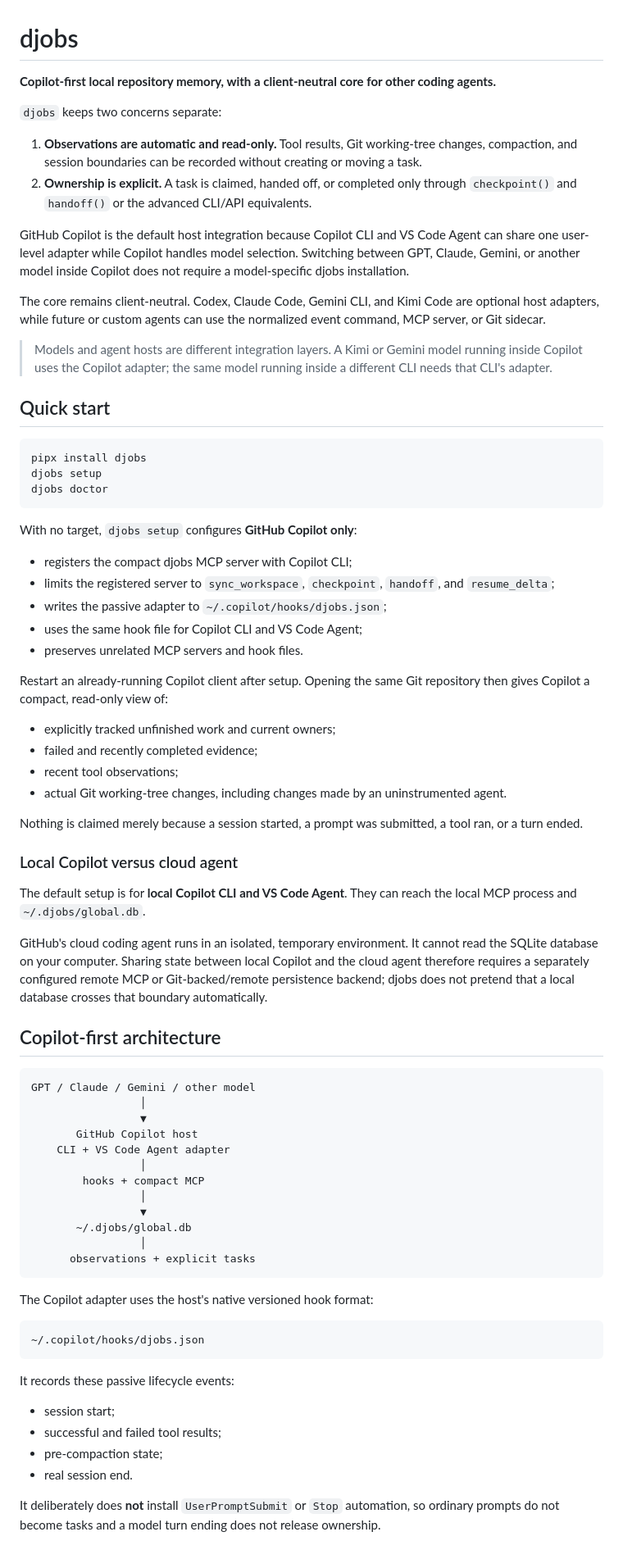
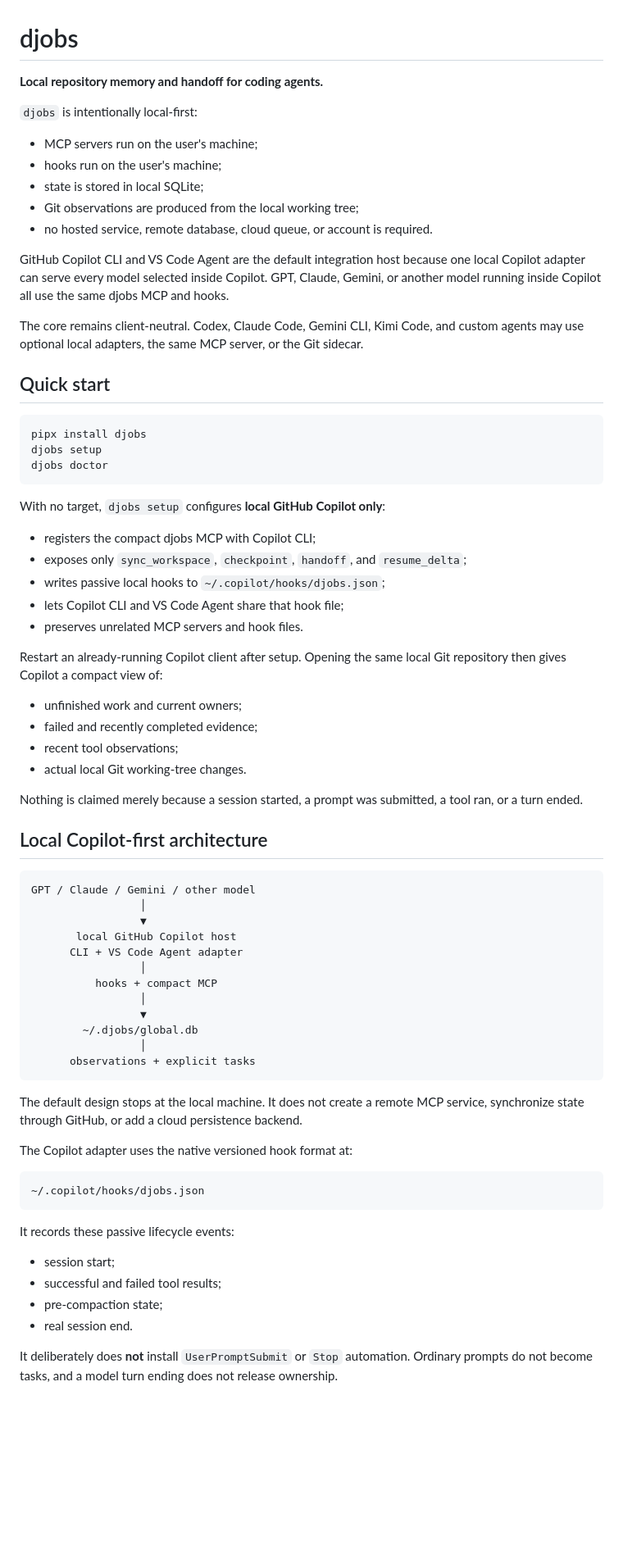
Before and after one commit to jhuang-tw/djobs, a Markdown page: README.md, the part around one of its changes. Shown at 82% size. Drawn GitHub-style; blank space fills up the shorter version.

Commit message:
docs: keep Copilot-first integration fully local

````diff
--- a/README.md
+++ b/README.md
@@ -1,17 +1,18 @@
 # djobs
 
-**Copilot-first local repository memory, with a client-neutral core for other coding agents.**
+**Local repository memory and handoff for coding agents.**
 
-`djobs` keeps two concerns separate:
+`djobs` is intentionally local-first:
 
-1. **Observations are automatic and read-only.** Tool results, Git working-tree changes, compaction, and session boundaries can be recorded without creating or moving a task.
-2. **Ownership is explicit.** A task is claimed, handed off, or completed only through `checkpoint()` and `handoff()` or the advanced CLI/API equivalents.
+- MCP servers run on the user's machine;
+- hooks run on the user's machine;
+- state is stored in local SQLite;
+- Git observations are produced from the local working tree;
+- no hosted service, remote database, cloud queue, or account is required.
 
-GitHub Copilot is the default host integration because Copilot CLI and VS Code Agent can share one user-level adapter while Copilot handles model selection. Switching between GPT, Claude, Gemini, or another model inside Copilot does not require a model-specific djobs installation.
+GitHub Copilot CLI and VS Code Agent are the default integration host because one local Copilot adapter can serve every model selected inside Copilot. GPT, Claude, Gemini, or another model running inside Copilot all use the same djobs MCP and hooks.
 
-The core remains client-neutral. Codex, Claude Code, Gemini CLI, and Kimi Code are optional host adapters, while future or custom agents can use the normalized event command, MCP server, or Git sidecar.
-
-> Models and agent hosts are different integration layers. A Kimi or Gemini model running inside Copilot uses the Copilot adapter; the same model running inside a different CLI needs that CLI's adapter.
+The core remains client-neutral. Codex, Claude Code, Gemini CLI, Kimi Code, and custom agents may use optional local adapters, the same MCP server, or the Git sidecar.
 
 ## Quick start
 
@@ -21,47 +22,43 @@ djobs setup
 djobs doctor
 ```
 
-With no target, `djobs setup` configures **GitHub Copilot only**:
+With no target, `djobs setup` configures **local GitHub Copilot only**:
 
-- registers the compact djobs MCP server with Copilot CLI;
-- limits the registered server to `sync_workspace`, `checkpoint`, `handoff`, and `resume_delta`;
-- writes the passive adapter to `~/.copilot/hooks/djobs.json`;
-- uses the same hook file for Copilot CLI and VS Code Agent;
+- registers the compact djobs MCP with Copilot CLI;
+- exposes only `sync_workspace`, `checkpoint`, `handoff`, and `resume_delta`;
+- writes passive local hooks to `~/.copilot/hooks/djobs.json`;
+- lets Copilot CLI and VS Code Agent share that hook file;
 - preserves unrelated MCP servers and hook files.
 
-Restart an already-running Copilot client after setup. Opening the same Git repository then gives Copilot a compact, read-only view of:
+Restart an already-running Copilot client after setup. Opening the same local Git repository then gives Copilot a compact view of:
 
-- explicitly tracked unfinished work and current owners;
+- unfinished work and current owners;
 - failed and recently completed evidence;
 - recent tool observations;
-- actual Git working-tree changes, including changes made by an uninstrumented agent.
+- actual local Git working-tree changes.
 
 Nothing is claimed merely because a session started, a prompt was submitted, a tool ran, or a turn ended.
 
-### Local Copilot versus cloud agent
-
-The default setup is for **local Copilot CLI and VS Code Agent**. They can reach the local MCP process and `~/.djobs/global.db`.
-
-GitHub's cloud coding agent runs in an isolated, temporary environment. It cannot read the SQLite database on your computer. Sharing state between local Copilot and the cloud agent therefore requires a separately configured remote MCP or Git-backed/remote persistence backend; djobs does not pretend that a local database crosses that boundary automatically.
-
-## Copilot-first architecture
+## Local Copilot-first architecture
 
 ```text
 GPT / Claude / Gemini / other model
                  │
                  ▼
-       GitHub Copilot host
-    CLI + VS Code Agent adapter
+       local GitHub Copilot host
+      CLI + VS Code Agent adapter
                  │
-        hooks + compact MCP
+          hooks + compact MCP
                  │
                  ▼
-       ~/.djobs/global.db
+        ~/.djobs/global.db
                  │
       observations + explicit tasks
 ```
 
-The Copilot adapter uses the host's native versioned hook format:
+The default design stops at the local machine. It does not create a remote MCP service, synchronize state through GitHub, or add a cloud persistence backend.
+
+The Copilot adapter uses the native versioned hook format at:
 
 ```text
 ~/.copilot/hooks/djobs.json
@@ -74,5 +71,5 @@ It records these passive lifecycle events:
 - pre-compaction state;
 - real session end.
 
-It deliberately does **not** install `UserPromptSubmit` or `Stop` automation, so ordinary prompts do not become tasks and a model turn ending does not release ownership.
+It deliberately does **not** install `UserPromptSubmit` or `Stop` automation. Ordinary prompts do not become tasks, and a model turn ending does not release ownership.
 
````
Also changed, not shown: other parts of README.md (+38 -34 lines).
